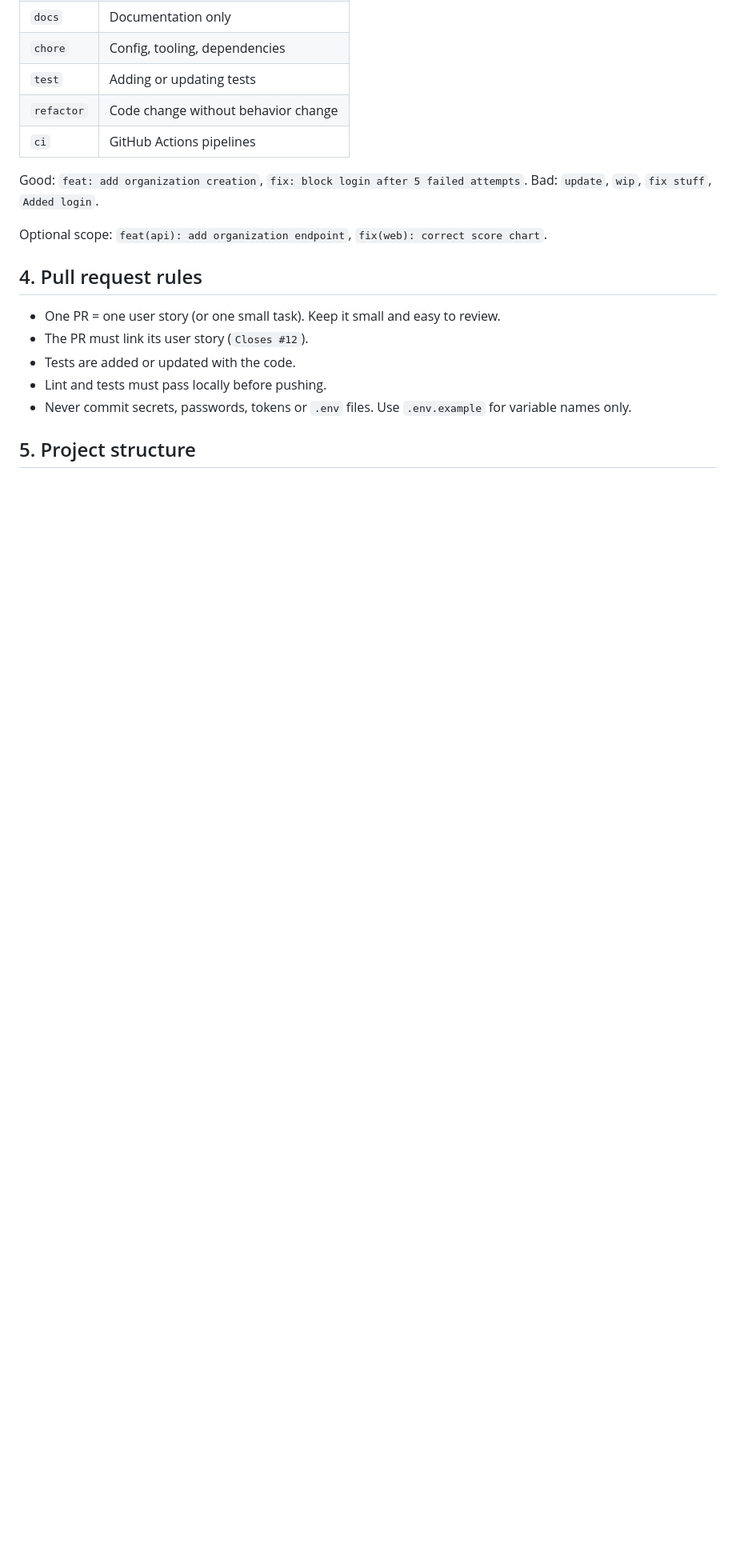
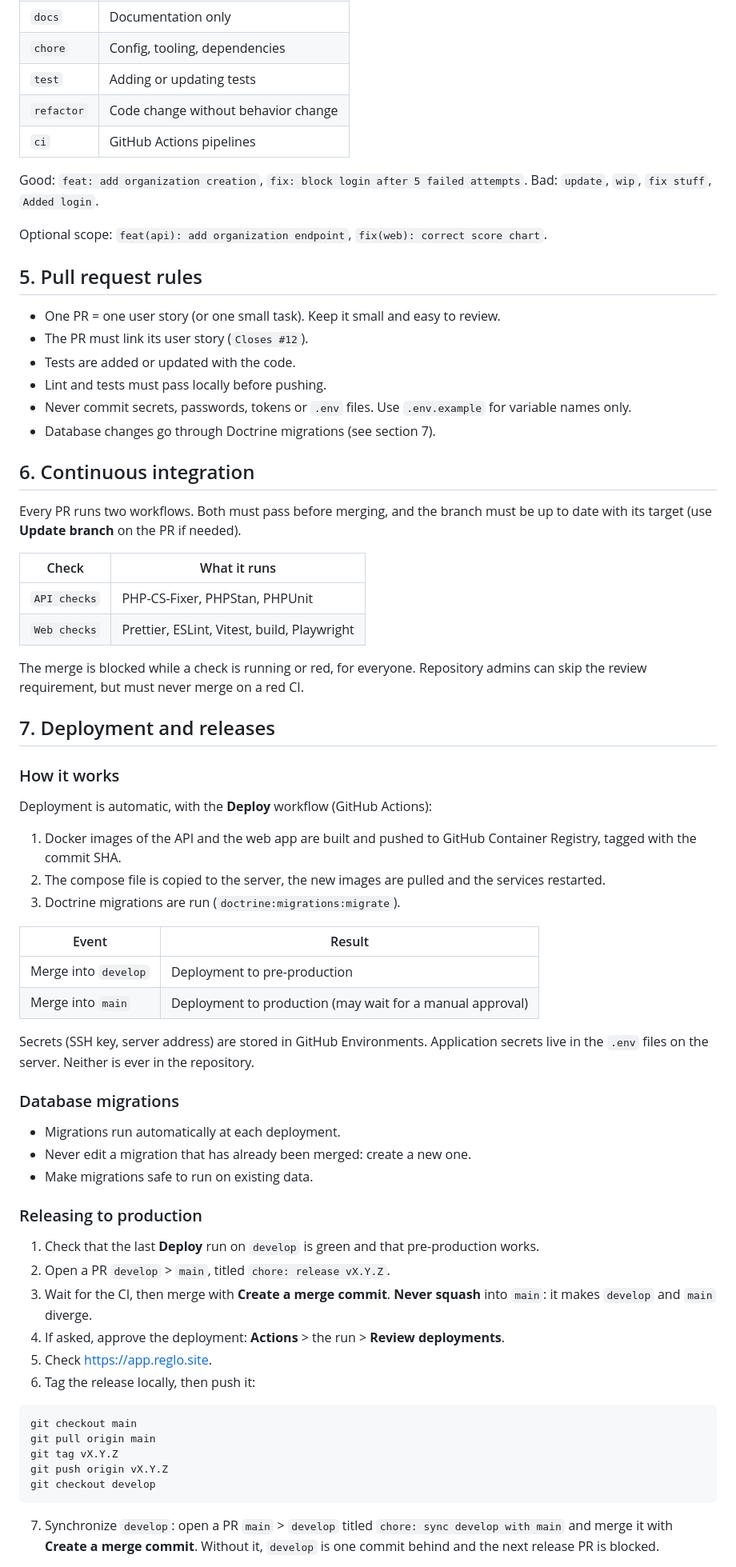
Before and after one commit to Reglo-app/reglo, a Markdown page: CONTRIBUTING.md, the part around one of its changes. Shown at 80% size. GitHub-like rendering; blank space fills up the shorter version.

Commit message:
docs: update contributing guide with ci and deployment (#25)

````diff
--- a/CONTRIBUTING.md
+++ b/CONTRIBUTING.md
@@ -90,12 +118,60 @@ Bad: `update`, `wip`, `fix stuff`, `Added login`.
 
 Optional scope: `feat(api): add organization endpoint`, `fix(web): correct score chart`.
 
-## 4. Pull request rules
+## 5. Pull request rules
 
 - One PR = one user story (or one small task). Keep it small and easy to review.
 - The PR must link its user story (`Closes #12`).
 - Tests are added or updated with the code.
 - Lint and tests must pass locally before pushing.
 - Never commit secrets, passwords, tokens or `.env` files. Use `.env.example` for variable names only.
+- Database changes go through Doctrine migrations (see section 7).
 
-## 5. Project structure
+## 6. Continuous integration
+
+Every PR runs two workflows. Both must pass before merging, and the branch must be up to date with its target (use **Update branch** on the PR if needed).
+
+| Check | What it runs |
+|---|---|
+| `API checks` | PHP-CS-Fixer, PHPStan, PHPUnit |
+| `Web checks` | Prettier, ESLint, Vitest, build, Playwright |
+
+The merge is blocked while a check is running or red, for everyone. Repository admins can skip the review requirement, but must never merge on a red CI.
+
+## 7. Deployment and releases
+
+### How it works
+Deployment is automatic, with the **Deploy** workflow (GitHub Actions):
+
+1. Docker images of the API and the web app are built and pushed to GitHub Container Registry, tagged with the commit SHA.
+2. The compose file is copied to the server, the new images are pulled and the services restarted.
+3. Doctrine migrations are run (`doctrine:migrations:migrate`).
+
+| Event | Result |
+|---|---|
+| Merge into `develop` | Deployment to pre-production |
+| Merge into `main` | Deployment to production (may wait for a manual approval) |
+
+Secrets (SSH key, server address) are stored in GitHub Environments. Application secrets live in the `.env` files on the server. Neither is ever in the repository.
+
+### Database migrations
+- Migrations run automatically at each deployment.
+- Never edit a migration that has already been merged: create a new one.
+- Make migrations safe to run on existing data.
+
+### Releasing to production
+1. Check that the last **Deploy** run on `develop` is green and that pre-production works.
+2. Open a PR `develop` > `main`, titled `chore: release vX.Y.Z`.
+3. Wait for the CI, then merge with **Create a merge commit**. **Never squash** into `main`: it makes `develop` and `main` diverge.
+4. If asked, approve the deployment: **Actions** > the run > **Review deployments**.
+5. Check https://app.reglo.site.
+6. Tag the release locally, then push it:
+```
+git checkout main
+git pull origin main
+git tag vX.Y.Z
+git push origin vX.Y.Z
+git checkout develop
+```
+7. Synchronize `develop`: open a PR `main` > `develop` titled `chore: sync develop with main` and merge it with **Create a merge commit**. Without it, `develop` is one commit behind and the next release PR is blocked.
+
````
Also changed, not shown: other parts of CONTRIBUTING.md (+69 -22 lines).
